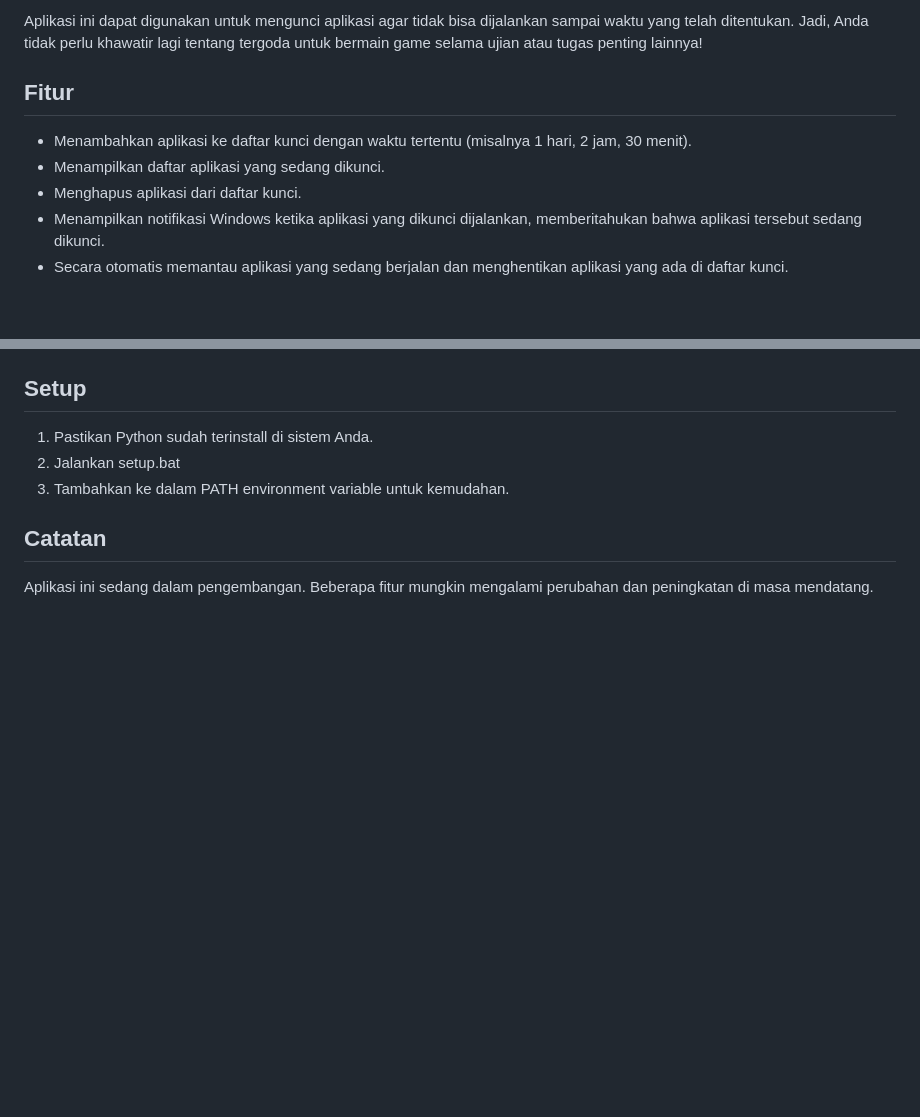
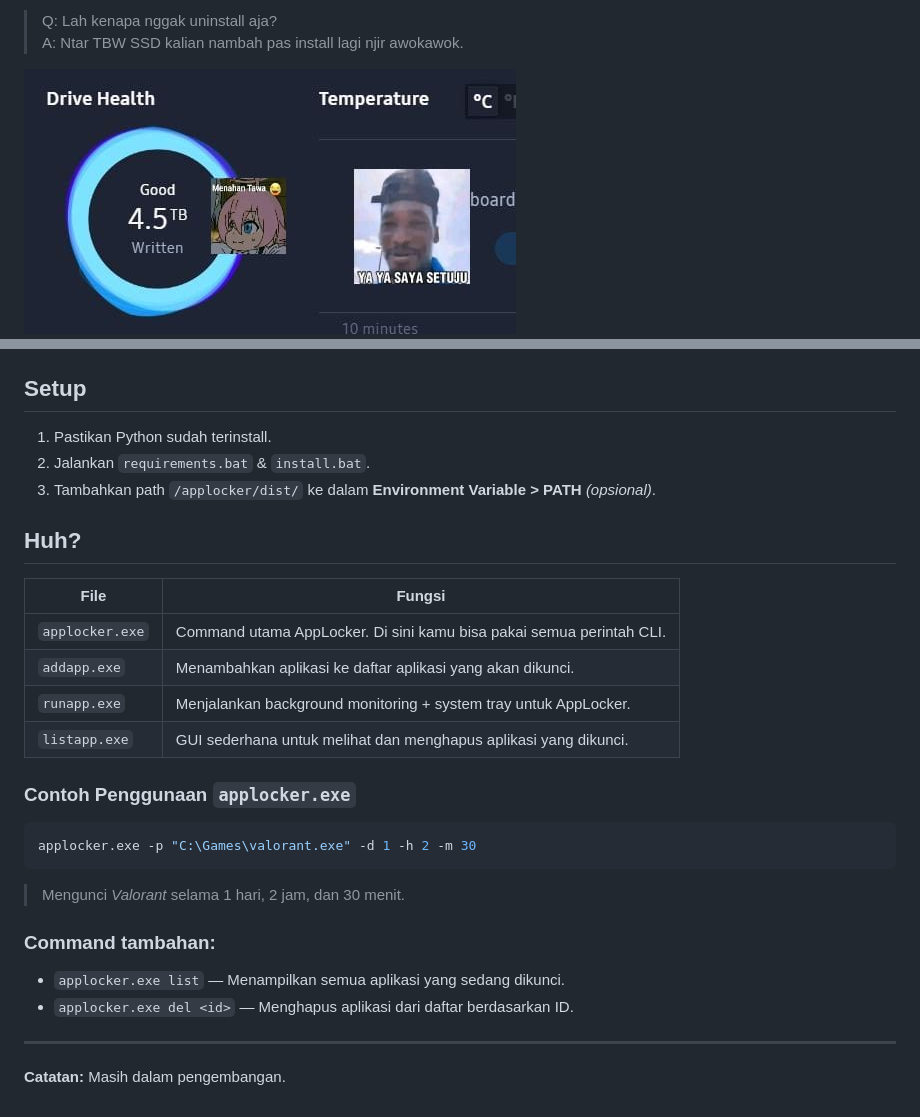
Before and after one commit to yeftakun/AppLocker, a Markdown page: README.md, 2 parts joined by grey strips. GitHub-like rendering; pictures changed too: image.png (added); blank space fills up the shorter version.

````diff
--- a/README.md
+++ b/README.md
@@ -5,10 +5,6 @@
 
-Aplikasi ini dapat digunakan untuk mengunci aplikasi agar tidak bisa dijalankan sampai waktu yang telah ditentukan. Jadi, Anda tidak perlu khawatir lagi tentang tergoda untuk bermain game selama ujian atau tugas penting lainnya!
+> Q: Lah kenapa nggak uninstall aja?
+> A: Ntar TBW SSD kalian nambah pas install lagi njir awokawok.
 
-## Fitur
-- Menambahkan aplikasi ke daftar kunci dengan waktu tertentu (misalnya 1 hari, 2 jam, 30 menit).
-- Menampilkan daftar aplikasi yang sedang dikunci.
-- Menghapus aplikasi dari daftar kunci.
-- Menampilkan notifikasi Windows ketika aplikasi yang dikunci dijalankan, memberitahukan bahwa aplikasi tersebut sedang dikunci.
-- Secara otomatis memantau aplikasi yang sedang berjalan dan menghentikan aplikasi yang ada di daftar kunci.
+![alt text](image.png)
 
@@ -29,8 +12,26 @@ applocker run
 
 ## Setup
-1. Pastikan Python sudah terinstall di sistem Anda.
-2. Jalankan setup.bat
-3. Tambahkan ke dalam PATH environment variable untuk kemudahan.
+1. Pastikan Python sudah terinstall.
+2. Jalankan `requirements.bat` & `install.bat`.
+3. Tambahkan path `/applocker/dist/` ke dalam **Environment Variable > PATH** _(opsional)_.
 
-## Catatan
-Aplikasi ini sedang dalam pengembangan. Beberapa fitur mungkin mengalami perubahan dan peningkatan di masa mendatang.
+## Huh?
+
+| File               | Fungsi                                                                 |
+|--------------------|------------------------------------------------------------------------|
+| `applocker.exe`       | Command utama AppLocker. Di sini kamu bisa pakai semua perintah CLI.   |
+| `addapp.exe`       | Menambahkan aplikasi ke daftar aplikasi yang akan dikunci.             |
+| `runapp.exe`       | Menjalankan background monitoring + system tray untuk AppLocker.       |
+| `listapp.exe`      | GUI sederhana untuk melihat dan menghapus aplikasi yang dikunci.       |
+
+### Contoh Penggunaan `applocker.exe`
+```bash
+applocker.exe -p "C:\Games\valorant.exe" -d 1 -h 2 -m 30
+```
+> Mengunci *Valorant* selama 1 hari, 2 jam, dan 30 menit.
+
+### Command tambahan:
+- `applocker.exe list` — Menampilkan semua aplikasi yang sedang dikunci.
+- `applocker.exe del <id>` — Menghapus aplikasi dari daftar berdasarkan ID.
+---
+**Catatan:** Masih dalam pengembangan.
````
Also changed, not shown: other parts of README.md (+2 -15 lines).
